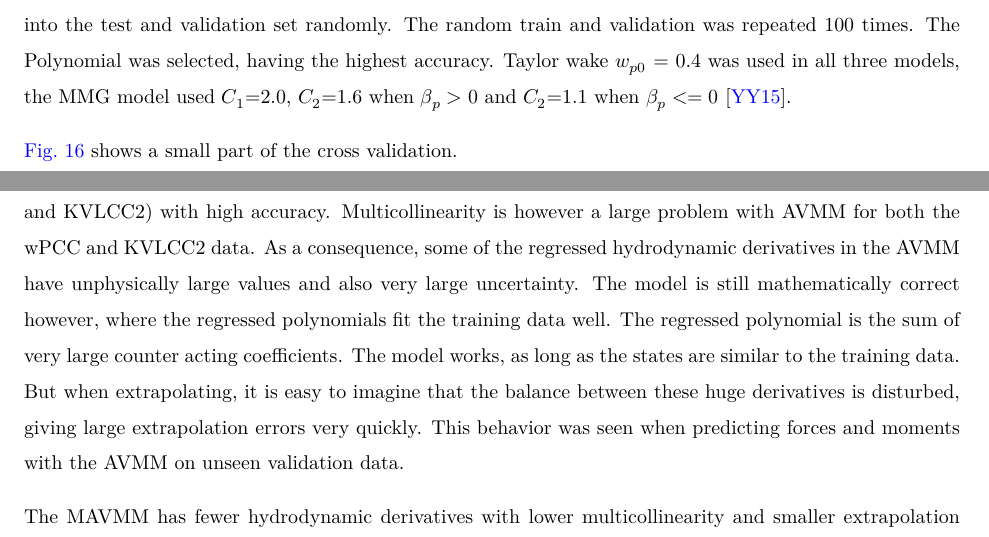
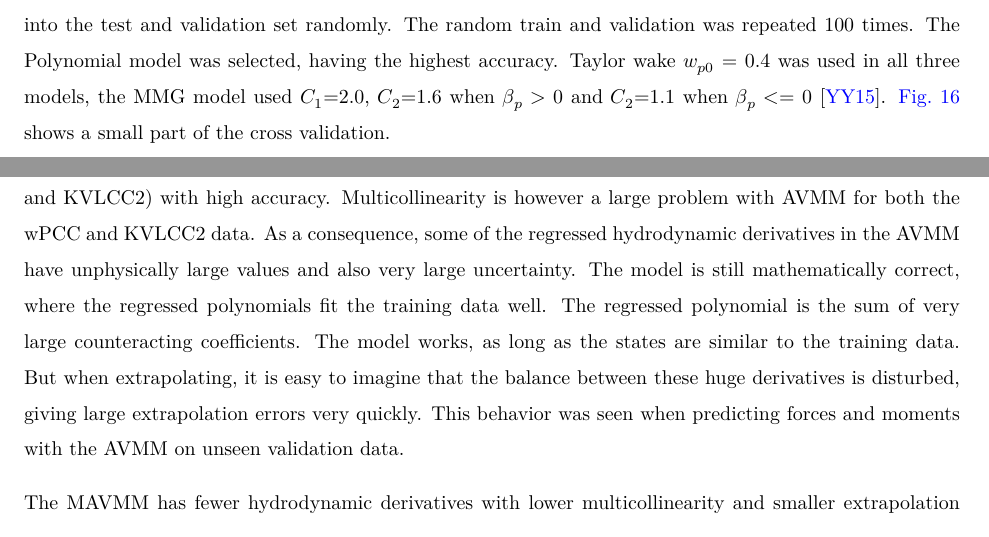
Before and after one commit to martinlarsalbert/System-identification-of-Vessel-Manoeuvring-Models-LaTeX, a LaTeX paper (System identification of Vessel Manoeuvring Models.tex): two parts of pages 26 and 30 of 35, joined at a grey line, cut so that both start at the same text. Compiled offline with XeLaTeX.

Commit message:
nano changes.

```diff
--- a/System identification of Vessel Manoeuvring Models.tex
+++ b/System identification of Vessel Manoeuvring Models.tex
@@ -1325,17 +1325,14 @@ Prediction
 \subsubsection{KVLCC2 propeller model}
 \label{\detokenize{06.20_results_kvlcc2:kvlcc2-propeller-model}}
 \sphinxAtStartPar
-The coefficients of \(K_T\) \autoref{equation:02.10_propeller_model:eqkt} where regressed from the KVLCC2 propeller characteristics from SIMMAN2008 HSVA model tests {[}\hyperlink{cite.bibligraphy:id79}{SAK+11}{]} (\(k_0\):\DUrole{output,text_plain}{0.32419}, \(k_1\):\DUrole{output,text_plain}{\sphinxhyphen{}0.22091}, \(k_2\):\DUrole{output,text_plain}{\sphinxhyphen{}0.14905}).
+The coefficients of \(K_T\) (\autoref{equation:02.10_propeller_model:eqkt}) where regressed from the KVLCC2 propeller characteristics from SIMMAN2008 HSVA model tests {[}\hyperlink{cite.bibligraphy:id79}{SAK+11}{]} (\(k_0\):\DUrole{output,text_plain}{0.32419}, \(k_1\):\DUrole{output,text_plain}{\sphinxhyphen{}0.22091}, \(k_2\):\DUrole{output,text_plain}{\sphinxhyphen{}0.14905}).
 
 \sphinxAtStartPar
 The Polynomial propeller model was developed with polynomial regression and cross validation on the training and validation datasets, to make the best feature selection.
 
 \sphinxAtStartPar
 A cross validation study on the three candidate propeller models: MMG propeller model, Simple propeller model and the Polynomial propeller model where carried out. The training set as well as the validation set was made up by entire model test time series from the HSVA model tests.
-The model tests were divided into the test and validation set randomly. The random train and validation was repeated 100 times. The Polynomial was selected, having the highest accuracy. Taylor wake \(w_{p0}\) = \DUrole{output,text_plain}{0.4} was used in all three models, the MMG model used \(C_1\)=\DUrole{output,text_plain}{2.0}, \(C_2\)=\DUrole{output,text_plain}{1.6} when \(\beta_p>0\) and \(C_2\)=\DUrole{output,text_plain}{1.1} when \(\beta_p<=0\) {[}\hyperlink{cite.bibligraphy:id22}{YY15}{]}.
-
-\sphinxAtStartPar
-\hyperref[\detokenize{06.20_results_kvlcc2:fig-propeller-validation}]{Fig.\@ \ref{\detokenize{06.20_results_kvlcc2:fig-propeller-validation}}} shows a small part of the cross validation.
+The model tests were divided into the test and validation set randomly. The random train and validation was repeated 100 times. The Polynomial model was selected, having the highest accuracy. Taylor wake \(w_{p0}\) = \DUrole{output,text_plain}{0.4} was used in all three models, the MMG model used \(C_1\)=\DUrole{output,text_plain}{2.0}, \(C_2\)=\DUrole{output,text_plain}{1.6} when \(\beta_p>0\) and \(C_2\)=\DUrole{output,text_plain}{1.1} when \(\beta_p<=0\) {[}\hyperlink{cite.bibligraphy:id22}{YY15}{]}. \hyperref[\detokenize{06.20_results_kvlcc2:fig-propeller-validation}]{Fig.\@ \ref{\detokenize{06.20_results_kvlcc2:fig-propeller-validation}}} shows a small part of the cross validation.
 
 \begin{figure}[H]
 \centering
@@ -1744,8 +1741,8 @@ Using inverse dynamics in the proposed PIT can find the parameters in a VMM exac
 The proposed PIT requires that the model test data is preprocessed to remove measurement noise. High accuracy can be obtained using a low\sphinxhyphen{}pass filter as the preprocessor if an optimal cut off frequency is selected. The accuracy decreases however quickly at lower or higher frequencies. With higher cut off frequencies too much of the measurement error remains in the data (having no filter at all is the extreme case), with poor performance of the OLS regression. Too low cut off frequency on the other hand, removes too much, also removing parts of the true signal. The proposed PIT therefore uses an Iterative EKF and RTS smoother as the preprocessor which gives higher accuracy and also avoids the trouble of finding the optimal cut off frequency of a low\sphinxhyphen{}pass filter.
 
 \sphinxAtStartPar
-The proposed PIT applied on the AVMM can reproduce the model test results for the two test cases (wPCC and KVLCC2) with high accuracy. Multicollinearity is however a large problem with AVMM for both the wPCC and KVLCC2 data. As a consequence, some of the regressed hydrodynamic derivatives in the AVMM have unphysically large values and also very large uncertainty. The model is still mathematically correct however, where the regressed polynomials fit the training data well.
-The regressed polynomial is the sum of very large counter acting coefficients. The model works, as long as the states are similar to the training data. But when extrapolating, it is easy to imagine that the balance between these huge derivatives is disturbed, giving large extrapolation errors very quickly. This behavior was seen when predicting forces and moments with the AVMM on unseen validation data.
+The proposed PIT applied on the AVMM can reproduce the model test results for the two test cases (wPCC and KVLCC2) with high accuracy. Multicollinearity is however a large problem with AVMM for both the wPCC and KVLCC2 data. As a consequence, some of the regressed hydrodynamic derivatives in the AVMM have unphysically large values and also very large uncertainty. The model is still mathematically correct, where the regressed polynomials fit the training data well.
+The regressed polynomial is the sum of very large counteracting coefficients. The model works, as long as the states are similar to the training data. But when extrapolating, it is easy to imagine that the balance between these huge derivatives is disturbed, giving large extrapolation errors very quickly. This behavior was seen when predicting forces and moments with the AVMM on unseen validation data.
 
 \sphinxAtStartPar
 The MAVMM has fewer hydrodynamic derivatives with lower multicollinearity and smaller extrapolation errors. Including propeller thrust in the VMM made it possible to obtain high accuracy with fewer hydrodynamic derivatives.
```
Also changed, not shown: 2 other files.
